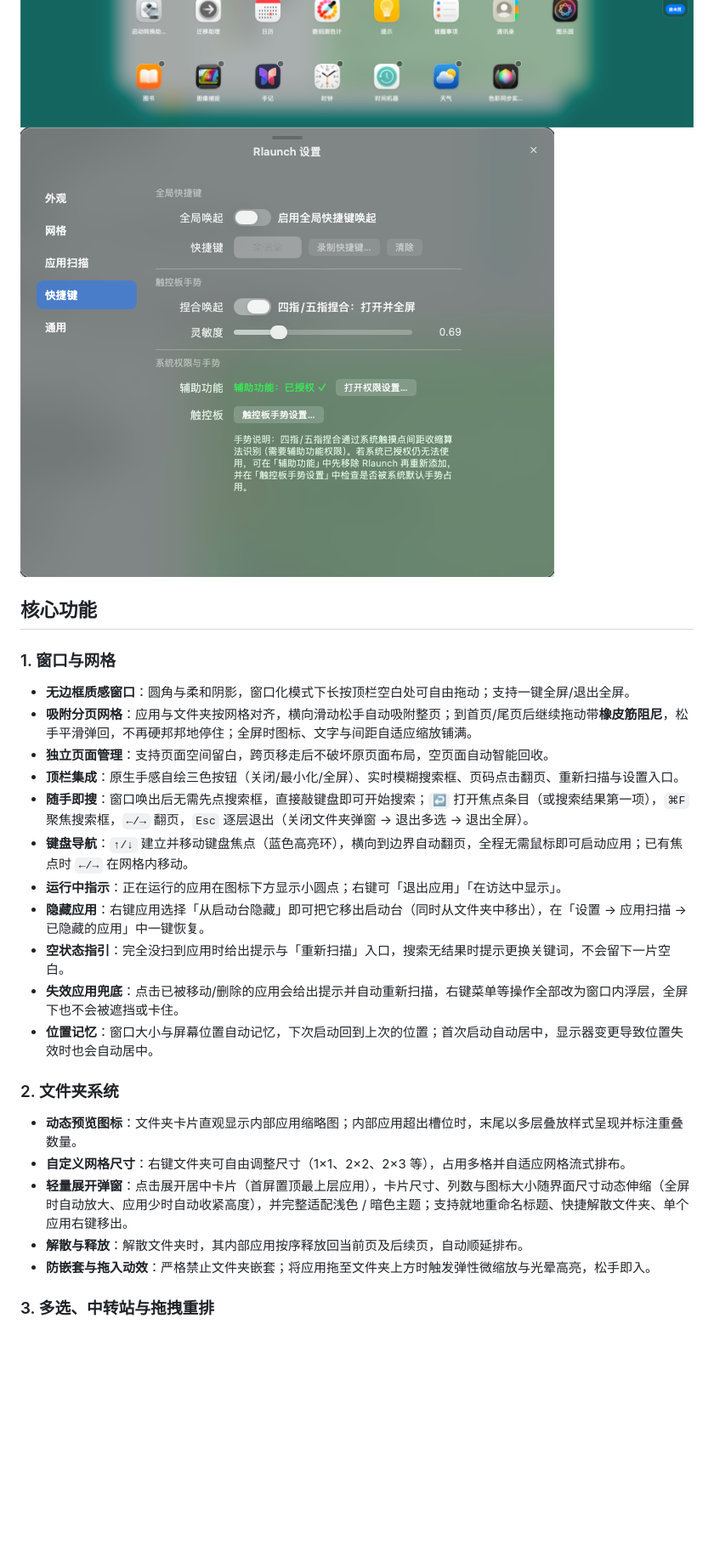
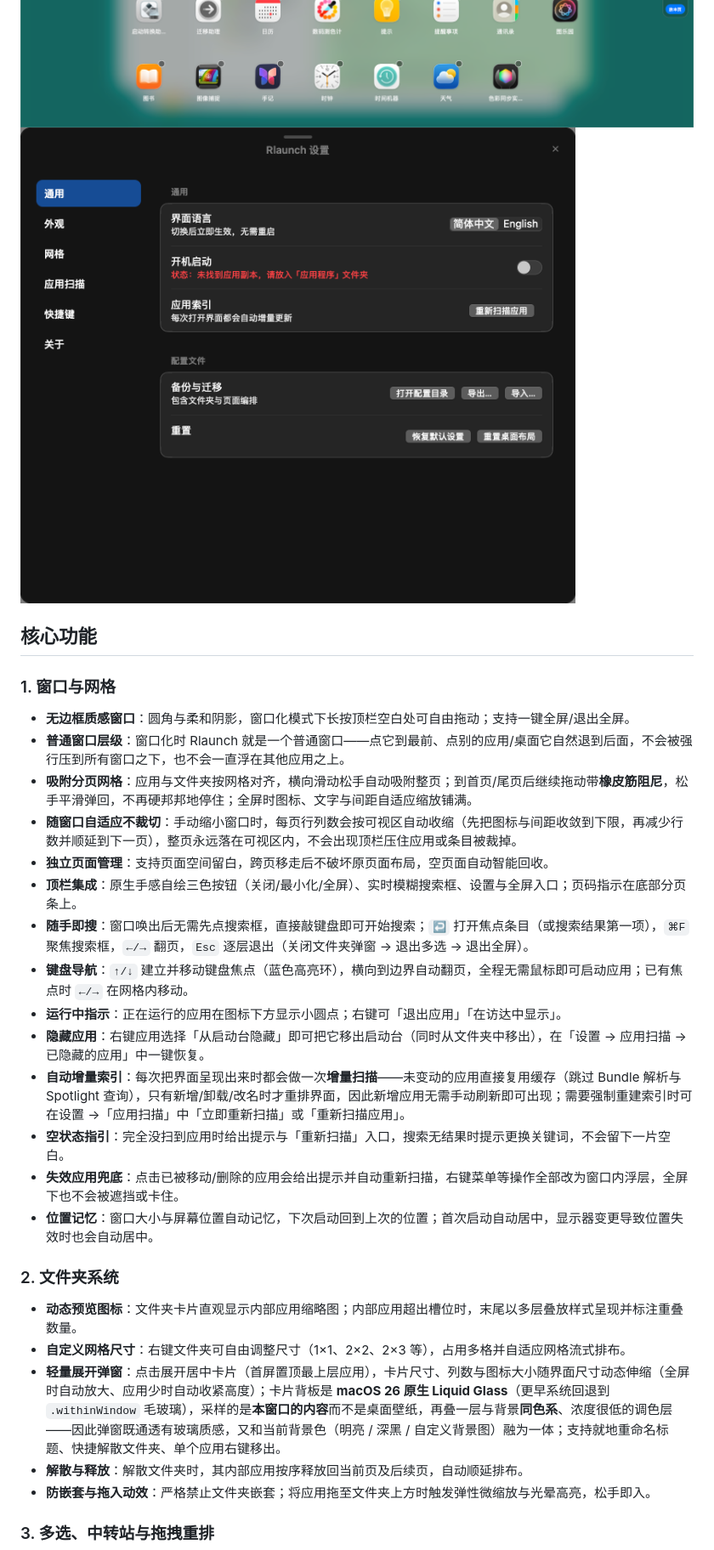
Before and after one commit to ccdyy/Rlaunch, a Markdown page: README.md, the part around one of its changes. Shown at 85% size. Rendered like a GitHub page; pictures changed too: Images/screenshot/3.png; blank space fills up the shorter version.

```diff
--- a/README.md
+++ b/README.md
@@ -11,13 +11,16 @@ macOS 26 起系统移除了 Launchpad，Rlaunch 是其轻量优雅的 AppKit 原
 
 ### 1. 窗口与网格
 - **无边框质感窗口**：圆角与柔和阴影，窗口化模式下长按顶栏空白处可自由拖动；支持一键全屏/退出全屏。
+- **普通窗口层级**：窗口化时 Rlaunch 就是一个普通窗口——点它到最前、点别的应用/桌面它自然退到后面，不会被强行压到所有窗口之下，也不会一直浮在其他应用之上。
 - **吸附分页网格**：应用与文件夹按网格对齐，横向滑动松手自动吸附整页；到首页/尾页后继续拖动带**橡皮筋阻尼**，松手平滑弹回，不再硬邦邦地停住；全屏时图标、文字与间距自适应缩放铺满。
+- **随窗口自适应不裁切**：手动缩小窗口时，每页行列数会按可视区自动收缩（先把图标与间距收敛到下限，再减少行数并顺延到下一页），整页永远落在可视区内，不会出现顶栏压住应用或条目被裁掉。
 - **独立页面管理**：支持页面空间留白，跨页移走后不破坏原页面布局，空页面自动智能回收。
-- **顶栏集成**：原生手感自绘三色按钮（关闭/最小化/全屏）、实时模糊搜索框、页码点击翻页、重新扫描与设置入口。
+- **顶栏集成**：原生手感自绘三色按钮（关闭/最小化/全屏）、实时模糊搜索框、设置与全屏入口；页码指示在底部分页条上。
 - **随手即搜**：窗口唤出后无需先点搜索框，直接敲键盘即可开始搜索；`↩` 打开焦点条目（或搜索结果第一项），`⌘F` 聚焦搜索框，`←/→` 翻页，`Esc` 逐层退出（关闭文件夹弹窗 → 退出多选 → 退出全屏）。
 - **键盘导航**：`↑/↓` 建立并移动键盘焦点（蓝色高亮环），横向到边界自动翻页，全程无需鼠标即可启动应用；已有焦点时 `←/→` 在网格内移动。
 - **运行中指示**：正在运行的应用在图标下方显示小圆点；右键可「退出应用」「在访达中显示」。
 - **隐藏应用**：右键应用选择「从启动台隐藏」即可把它移出启动台（同时从文件夹中移出），在「设置 → 应用扫描 → 已隐藏的应用」中一键恢复。
+- **自动增量索引**：每次把界面呈现出来时都会做一次**增量扫描**——未变动的应用直接复用缓存（跳过 Bundle 解析与 Spotlight 查询），只有新增/卸载/改名时才重排界面，因此新增应用无需手动刷新即可出现；需要强制重建索引时可在设置 →「应用扫描」中「立即重新扫描」或「重新扫描应用」。
 - **空状态指引**：完全没扫到应用时给出提示与「重新扫描」入口，搜索无结果时提示更换关键词，不会留下一片空白。
 - **失效应用兜底**：点击已被移动/删除的应用会给出提示并自动重新扫描，右键菜单等操作全部改为窗口内浮层，全屏下也不会被遮挡或卡住。
 - **位置记忆**：窗口大小与屏幕位置自动记忆，下次启动回到上次的位置；首次启动自动居中，显示器变更导致位置失效时也会自动居中。
@@ -25,7 +28,7 @@ macOS 26 起系统移除了 Launchpad，Rlaunch 是其轻量优雅的 AppKit 原
 ### 2. 文件夹系统
 - **动态预览图标**：文件夹卡片直观显示内部应用缩略图；内部应用超出槽位时，末尾以多层叠放样式呈现并标注重叠数量。
 - **自定义网格尺寸**：右键文件夹可自由调整尺寸（1×1、2×2、2×3 等），占用多格并自适应网格流式排布。
-- **轻量展开弹窗**：点击展开居中卡片（首屏置顶最上层应用），卡片尺寸、列数与图标大小随界面尺寸动态伸缩（全屏时自动放大、应用少时自动收紧高度），并完整适配浅色 / 暗色主题；支持就地重命名标题、快捷解散文件夹、单个应用右键移出。
+- **轻量展开弹窗**：点击展开居中卡片（首屏置顶最上层应用），卡片尺寸、列数与图标大小随界面尺寸动态伸缩（全屏时自动放大、应用少时自动收紧高度）；卡片背板是 **macOS 26 原生 Liquid Glass**（更早系统回退到 `.withinWindow` 毛玻璃），采样的是**本窗口的内容**而不是桌面壁纸，再叠一层与背景**同色系**、浓度很低的调色层——因此弹窗既通透有玻璃质感，又和当前背景色（明亮 / 深黑 / 自定义背景图）融为一体；支持就地重命名标题、快捷解散文件夹、单个应用右键移出。
 - **解散与释放**：解散文件夹时，其内部应用按序释放回当前页及后续页，自动顺延排布。
 - **防嵌套与拖入动效**：严格禁止文件夹嵌套；将应用拖至文件夹上方时触发弹性微缩放与光晕高亮，松手即入。
 
```
Also changed, not shown: other parts of README.md (+5 -0 lines), 15 other files.
